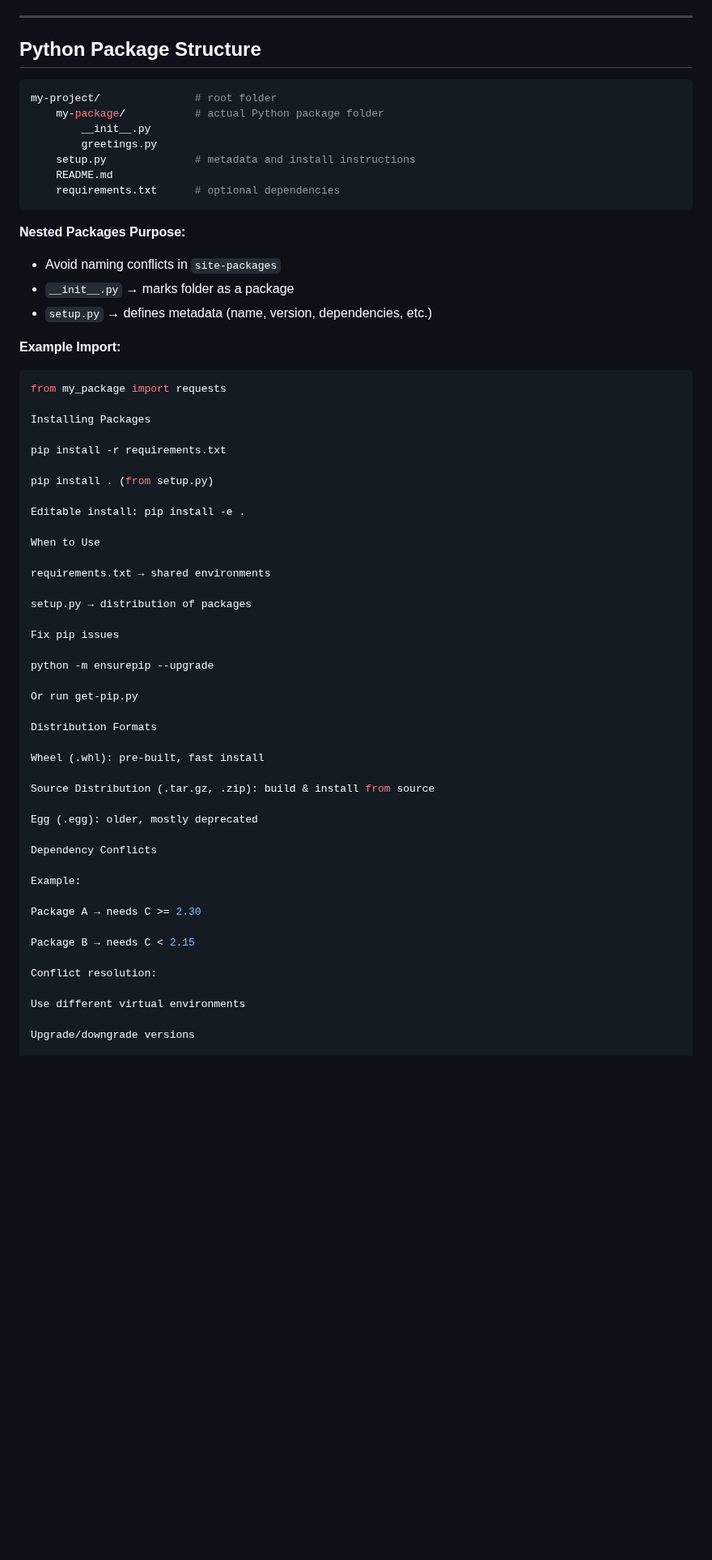
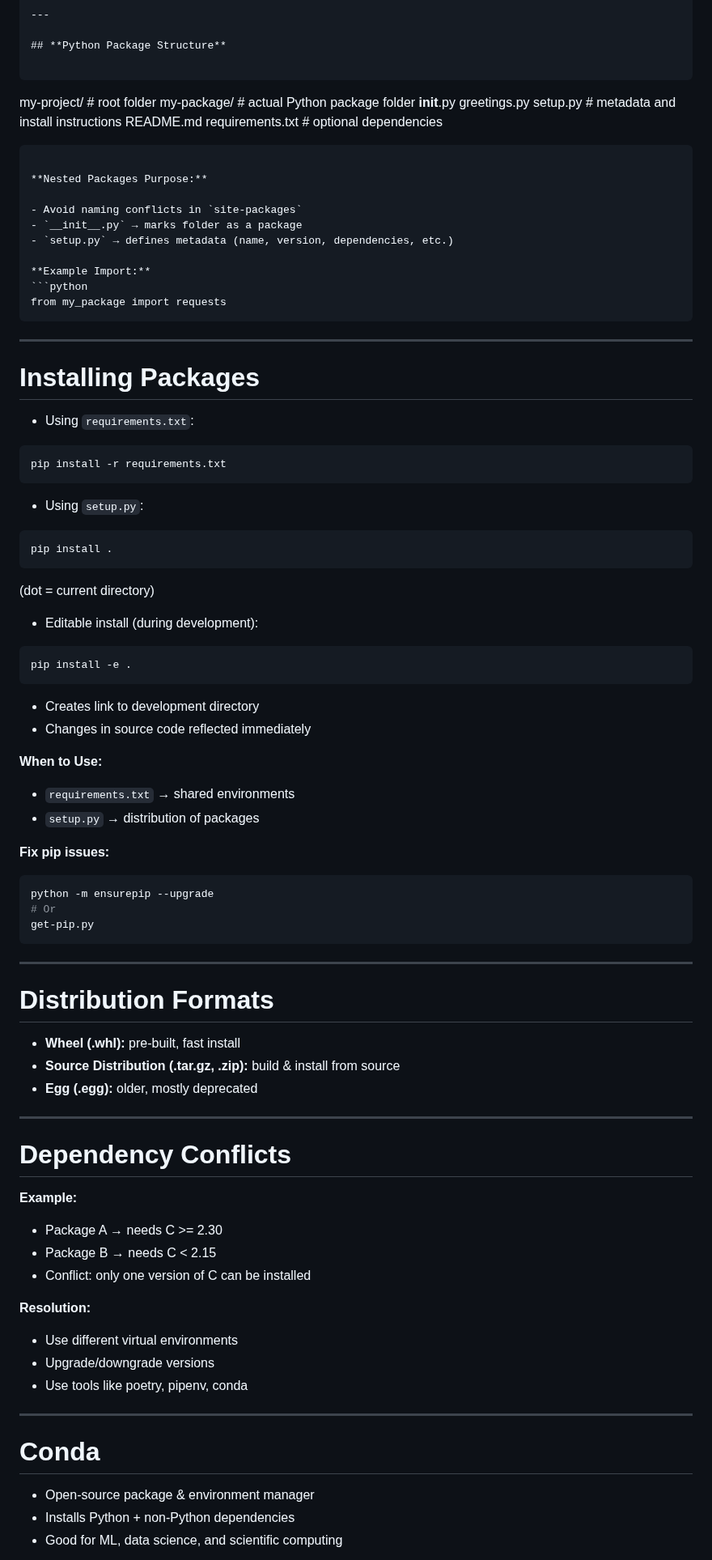
Before and after one commit to SURIYALAKSHMI29/notes-python-ml, a Markdown page: Week-1/python-tools-1.md, the part around one of its changes. Shown at 81% size. GitHub-like rendering; blank space fills up the shorter version.

Commit message:
formatted python-tools-1.md
Includes notes on tmux, pip, conda, and virtualenv

`````diff
--- a/Week-1/python-tools-1.md
+++ b/Week-1/python-tools-1.md
@@ -120,15 +123,17 @@ Tools that download, install, update, and manage software packages.
 
 ## **Python Package Structure**
 
-```bash
+```
+
 my-project/               # root folder
-    my-package/           # actual Python package folder
-        __init__.py
-        greetings.py
-    setup.py              # metadata and install instructions
-    README.md
-    requirements.txt      # optional dependencies
-```
+my-package/           # actual Python package folder
+**init**.py
+greetings.py
+setup.py              # metadata and install instructions
+README.md
+requirements.txt      # optional dependencies
+
+````
 
 **Nested Packages Purpose:**
 
@@ -139,46 +144,77 @@ my-project/               # root folder
 **Example Import:**
 ```python
 from my_package import requests
+````
 
-Installing Packages
+---
 
+# **Installing Packages**
+
+* Using `requirements.txt`:
+
+```bash
 pip install -r requirements.txt
+```
 
-pip install . (from setup.py)
+* Using `setup.py`:
 
-Editable install: pip install -e .
+```bash
+pip install .
+```
 
-When to Use
+(dot = current directory)
 
-requirements.txt → shared environments
+* Editable install (during development):
 
-setup.py → distribution of packages
+```bash
+pip install -e .
+```
 
-Fix pip issues
+* Creates link to development directory
+* Changes in source code reflected immediately
 
+**When to Use:**
+
+* `requirements.txt` → shared environments
+* `setup.py` → distribution of packages
+
+**Fix pip issues:**
+
+```bash
 python -m ensurepip --upgrade
+# Or
+get-pip.py
+```
 
-Or run get-pip.py
+---
 
-Distribution Formats
+# **Distribution Formats**
 
-Wheel (.whl): pre-built, fast install
+* **Wheel (.whl):** pre-built, fast install
+* **Source Distribution (.tar.gz, .zip):** build & install from source
+* **Egg (.egg):** older, mostly deprecated
 
-Source Distribution (.tar.gz, .zip): build & install from source
+---
 
-Egg (.egg): older, mostly deprecated
+# **Dependency Conflicts**
 
-Dependency Conflicts
+**Example:**
 
-Example:
+* Package A → needs C >= 2.30
+* Package B → needs C < 2.15
+* Conflict: only one version of C can be installed
 
-Package A → needs C >= 2.30
+**Resolution:**
 
-Package B → needs C < 2.15
+* Use different virtual environments
+* Upgrade/downgrade versions
+* Use tools like poetry, pipenv, conda
 
-Conflict resolution:
+---
 
-Use different virtual environments
+# **Conda**
 
-Upgrade/downgrade versions
+* Open-source package & environment manager
+* Installs Python + non-Python dependencies
+* Good for ML, data science, and scientific computing
 
`````
Also changed, not shown: other parts of Week-1/python-tools-1.md (+52 -20 lines).
